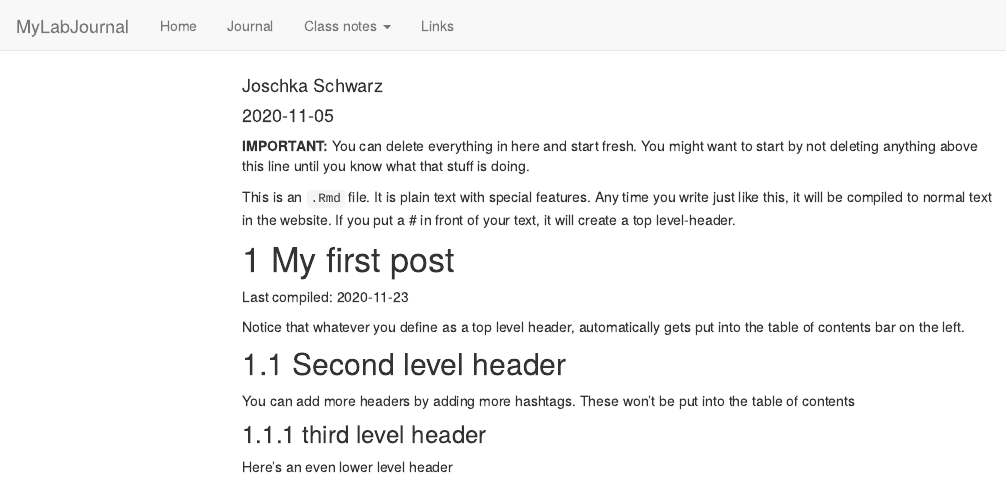
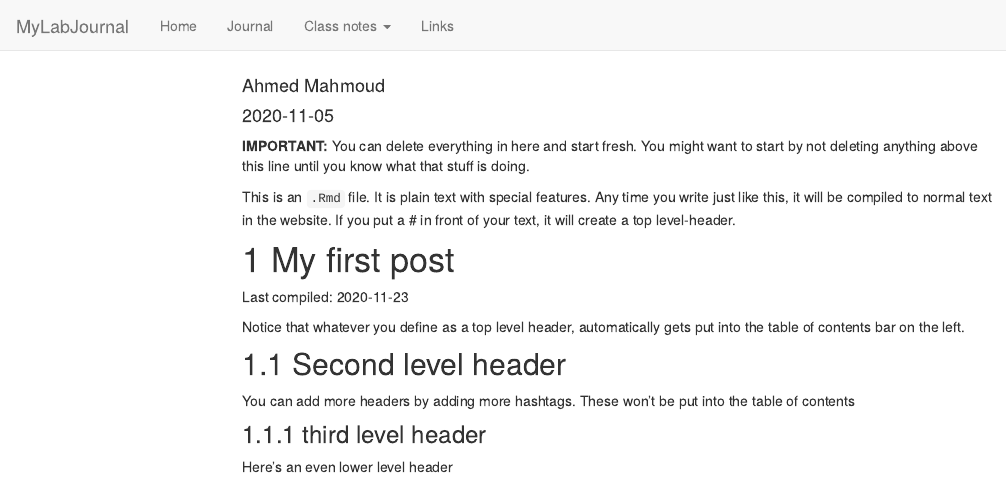
Before and after one commit to TUHHStartupEngineers-Classroom/ws20-business-data-science-basics---lab-journal-AhmedHusseinElsayed19, an R Markdown document (journal.Rmd): the page in a window 1100 px wide, from its top. Rendered offline with R 4.5, knitr and Pandoc, with nearby package versions; code that draws random numbers runs with fixed seeds of ours; menus at the side of the page are left out.

Commit message:
Change Author name
das

```diff
--- a/journal.Rmd
+++ b/journal.Rmd
@@ -1,6 +1,6 @@
 ---
 title: "Journal (reproducible report)"
-author: "Joschka Schwarz"
+author: "Ahmed Mahmoud"
 date: "2020-11-05"
 output:
   html_document:
```
Also changed, not shown: journal_files/figure-html/unnamed-chunk-1-1.png, testfile.rds, 5 other files.
